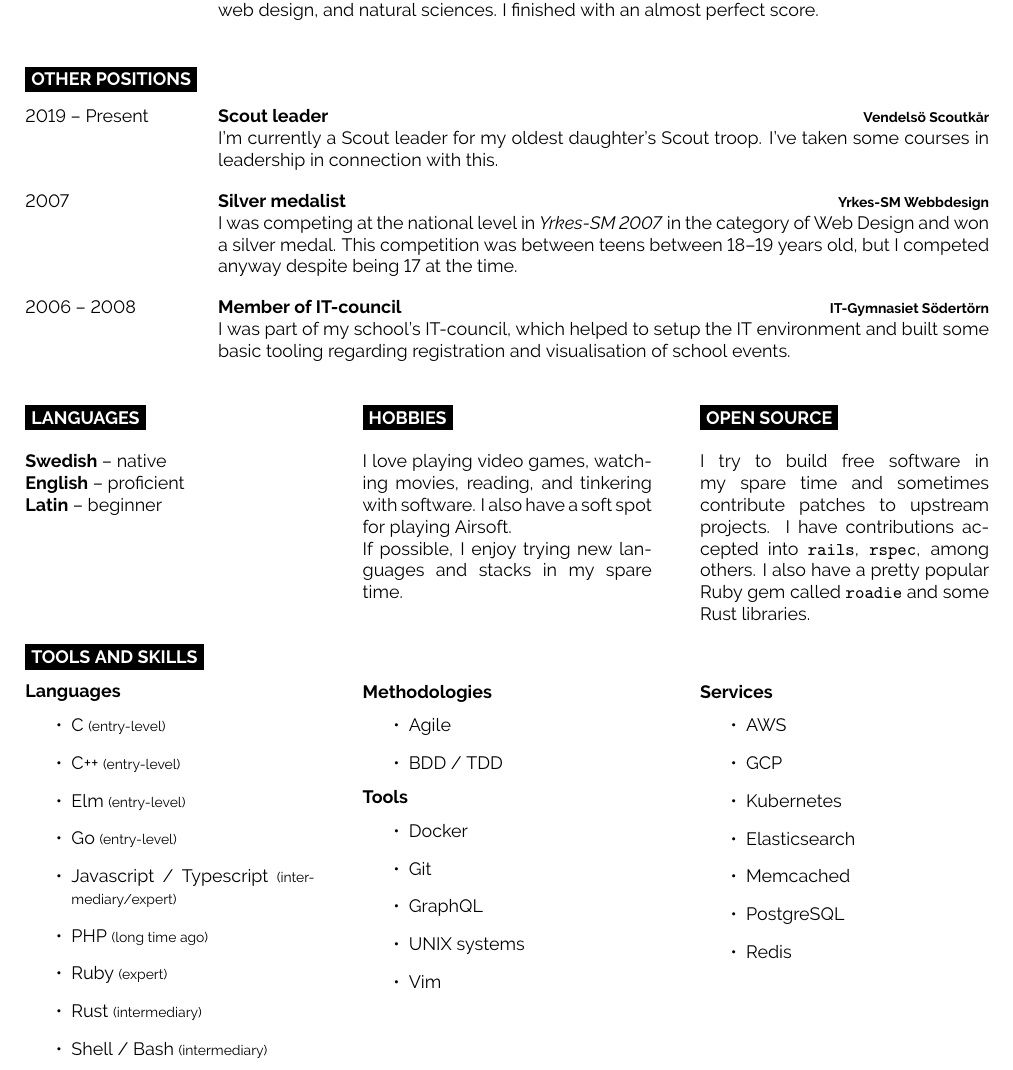
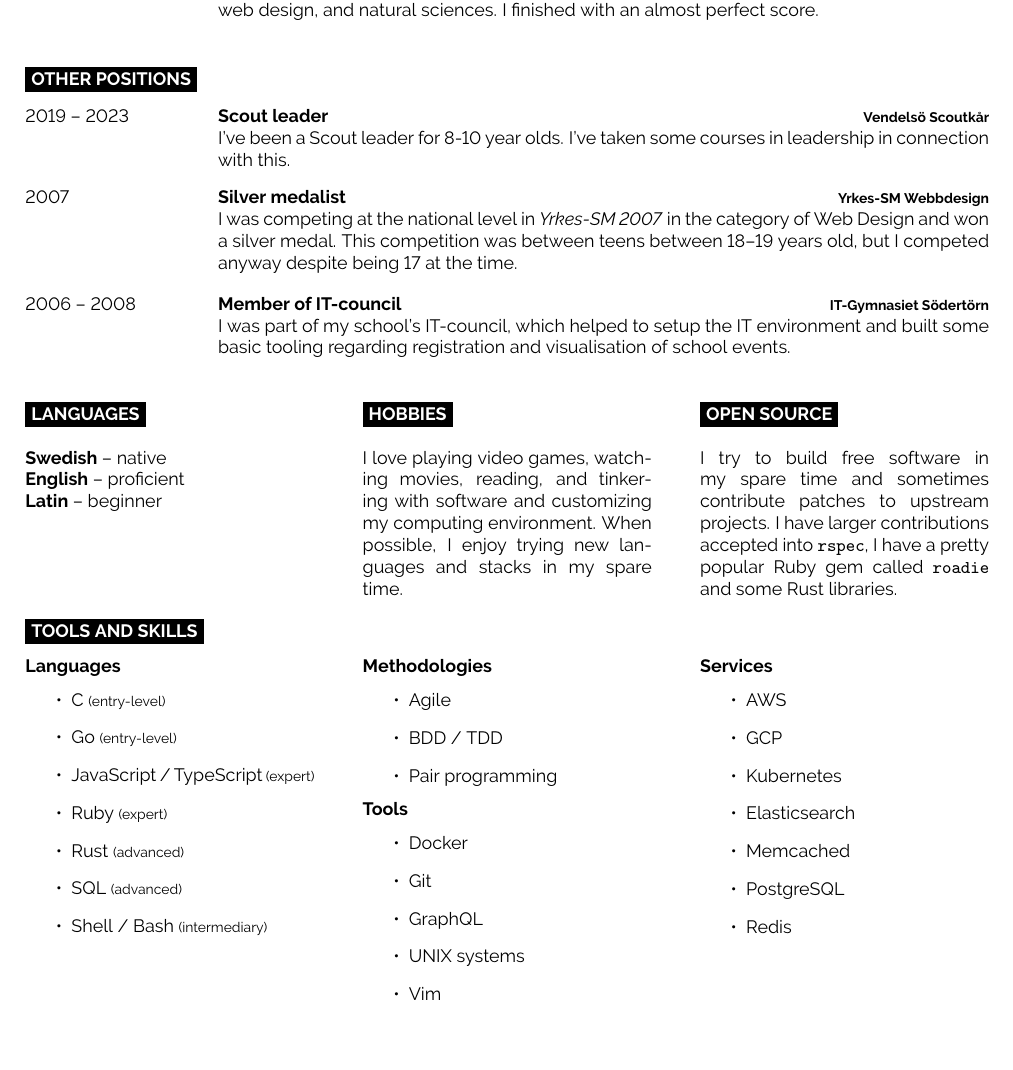
Before and after one commit to Mange/me, a LaTeX CV (cv/main.tex): part of page 3 of 3, cut so that both start at the same text, the shorter picture padded with empty space. Compiled offline with pdfLaTeX.

Commit message:
CV: Adjust the last page too

```diff
--- a/cv/main.tex
+++ b/cv/main.tex
@@ -280,11 +280,11 @@
 
 \begin{entrylist}
   \entry
-    {2019 -- Present}
+    {2019 -- 2023}
     {Scout leader}
     {Vendelsö Scoutkår}
-    {I'm currently a Scout leader for my oldest daughter's Scout troop. I've
-      taken some courses in leadership in connection with this.}
+    {I've been a Scout leader for 8-10 year olds. I've taken some courses in
+    leadership in connection with this.}
   \entry
     {2007}
     {Silver medalist}
@@ -322,7 +322,7 @@
   \cvsect{Hobbies}
 
   I love playing video games, watching movies, reading, and tinkering with
-  software. I also have a soft spot for playing Airsoft.\\ If possible, I enjoy
+  software and customizing my computing environment. When possible, I enjoy
   trying new languages and stacks in my spare time.
 \end{minipage}
 \hfill
@@ -332,9 +332,9 @@
   \cvsect{Open source}
 
   I try to build free software in my spare time and sometimes contribute
-  patches to upstream projects. I have contributions accepted into
-  \texttt{rails}, \texttt{rspec}, among others. I also have a pretty popular
-  Ruby gem called \texttt{roadie} and some Rust libraries.
+  patches to upstream projects. I have larger contributions accepted into
+  \texttt{rspec}, I have a pretty popular Ruby gem called \texttt{roadie} and
+  some Rust libraries.
 \end{minipage}
 
 %----------------------------------------------------------------------------------------
@@ -349,13 +349,11 @@
   \textbf{Languages}
   \begin{itemize}
       \item C {\footnotesize (entry-level)}
-      \item C++ {\footnotesize (entry-level)}
-      \item Elm {\footnotesize (entry-level)}
       \item Go {\footnotesize (entry-level)}
-      \item Javascript / Typescript {\footnotesize (intermediary/expert)}
-      \item PHP {\footnotesize (long time ago)}
+      \item JavaScript / TypeScript {\footnotesize (expert)}
       \item Ruby {\footnotesize (expert)}
-      \item Rust {\footnotesize (intermediary)}
+      \item Rust {\footnotesize (advanced)}
+      \item SQL {\footnotesize (advanced)}
       \item Shell / Bash {\footnotesize (intermediary)}
   \end{itemize}
 \end{minipage}
@@ -367,6 +365,7 @@
   \begin{itemize}
       \item Agile
       \item BDD / TDD
+      \item Pair programming
   \end{itemize}
 
   \textbf{Tools}
```
Also changed, not shown: cv.pdf.
